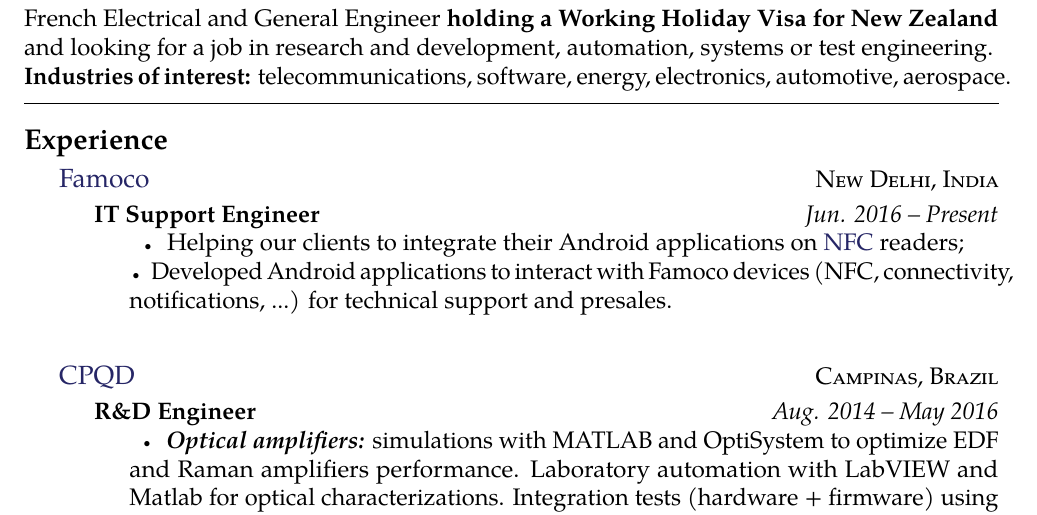
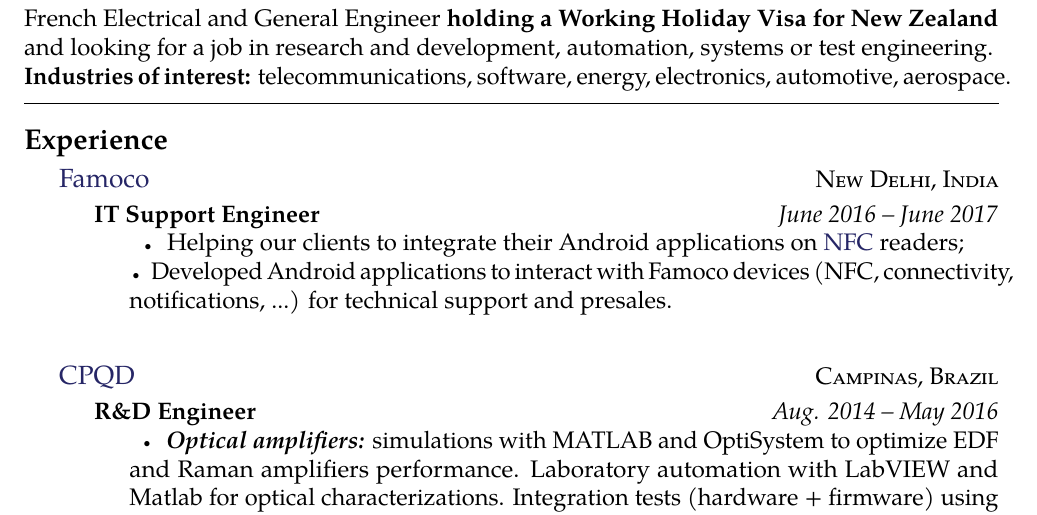
Before and after one commit to bsarti/Resume, a LaTeX CV (Benjamin_Sarti_CV.tex): part of page 1 of 2, cut so that both start at the same text. Compiled offline with pdfLaTeX.

Commit message:
changing date

```diff
--- a/Benjamin_Sarti_CV.tex
+++ b/Benjamin_Sarti_CV.tex
@@ -77,7 +77,7 @@
 
 \headedsubsection % Job title entry for the current employer
 {IT Support Engineer}
-{Jun. 2016 -- Present}
+{June 2016 -- June 2017}
 {\bodytext{\bull Helping our clients to integrate their Android applications on \href{https://en.wikipedia.org/wiki/Near_field_communication}{NFC} readers; \\
 \bull Developed Android applications to interact with Famoco devices (NFC, connectivity, notifications, ...) for technical support and presales.\\
 }}
```
Also changed, not shown: Benjamin_Sarti_CV.pdf, 2 other files.
